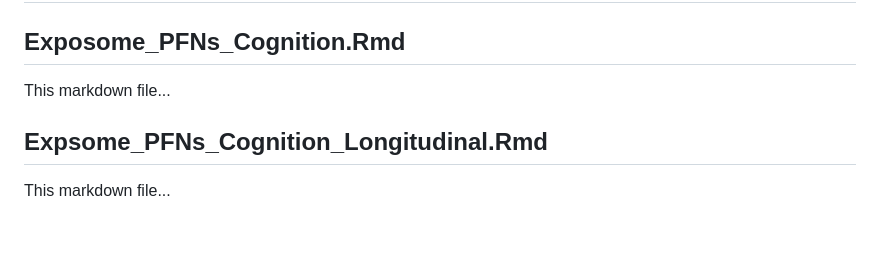
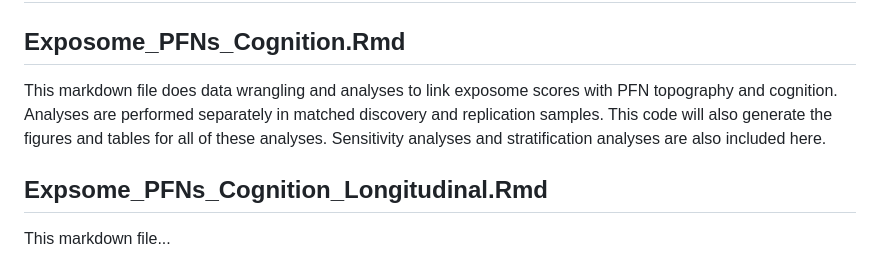
Before and after one commit to PennLINC/exposome_PFNs_cognition, a Markdown page: README.md, the part around the change. GitHub-like rendering; blank space fills up the shorter version.

Commit message:
Update README.md
added description of Rmd file

```diff
--- a/README.md
+++ b/README.md
@@ -6,7 +6,7 @@ This pipeline will expect that PFNs have already been generated for each partici
 
 ## Exposome_PFNs_Cognition.Rmd
 
-This markdown file...
+This markdown file does data wrangling and analyses to link exposome scores with PFN topography and cognition. Analyses are performed separately in matched discovery and replication samples. This code will also generate the figures and tables for all of these analyses. Sensitivity analyses and stratification analyses are also included here.
 
 ## Expsome_PFNs_Cognition_Longitudinal.Rmd
 
```
